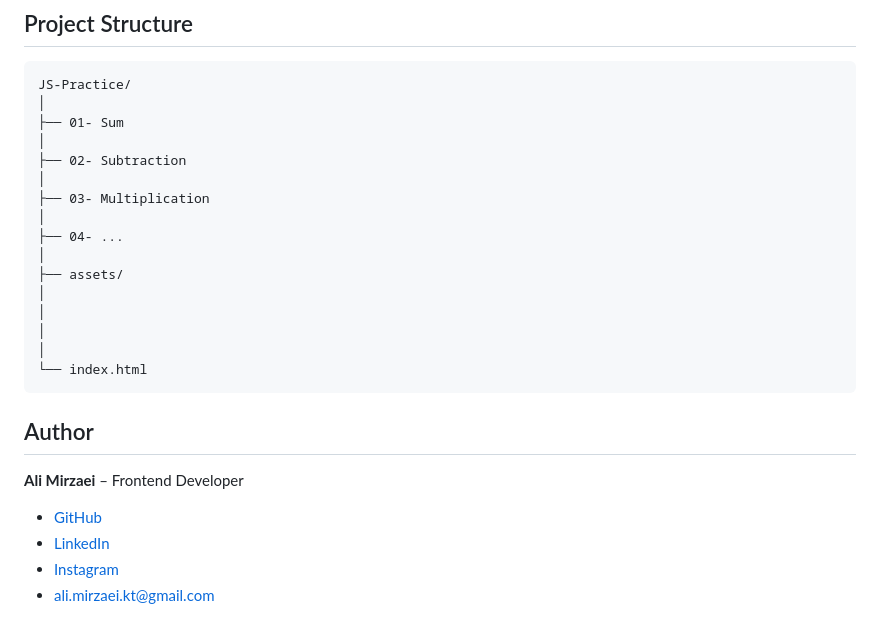
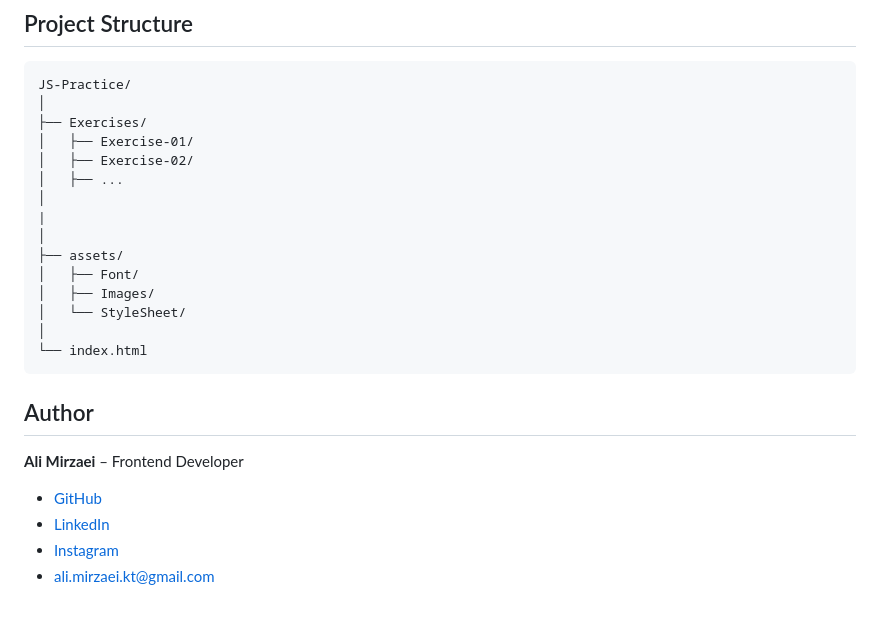
Before and after one commit to ali-mirzaei-dev/JS-Practice, a Markdown page: README.md, the part around one of its changes. GitHub-like rendering.

````diff
--- a/README.md
+++ b/README.md
@@ -29,18 +42,17 @@ Each exercise focuses on a specific **JavaScript operator, logic structure, or s
 ```text
 JS-Practice/
 │
-├── 01- Sum
+├── Exercises/
+│   ├── Exercise-01/
+│   ├── Exercise-02/
+│   ├── ...
 │
-├── 02- Subtraction
-│
-├── 03- Multiplication
-│
-├── 04- ...
+|
 │
 ├── assets/
-│
-│
-│
+│   ├── Font/
+│   ├── Images/
+│   └── StyleSheet/
 │
 └── index.html
 ```
@@ -52,4 +64,4 @@ JS-Practice/
 - [GitHub](https://github.com/ali-mirzaei-dev)
 - [LinkedIn](https://www.linkedin.com/in/ali-mirzaei-dev/)
 - [Instagram](https://instagram.com/ali.mirzaei.dev)
-- ali.mirzaei.kt@gmail.com
+- [ali.mirzaei.kt@gmail.com](mailto:ali.mirzaei.kt@gmail.com)
````
Also changed, not shown: other parts of README.md (+13 -0 lines), assets/Images/Avatar.jpg (added), assets/Images/EXERCISES.png (added), assets/Images/HERO.png (added), assets/Images/practice-page.png (added), 2 other files.
